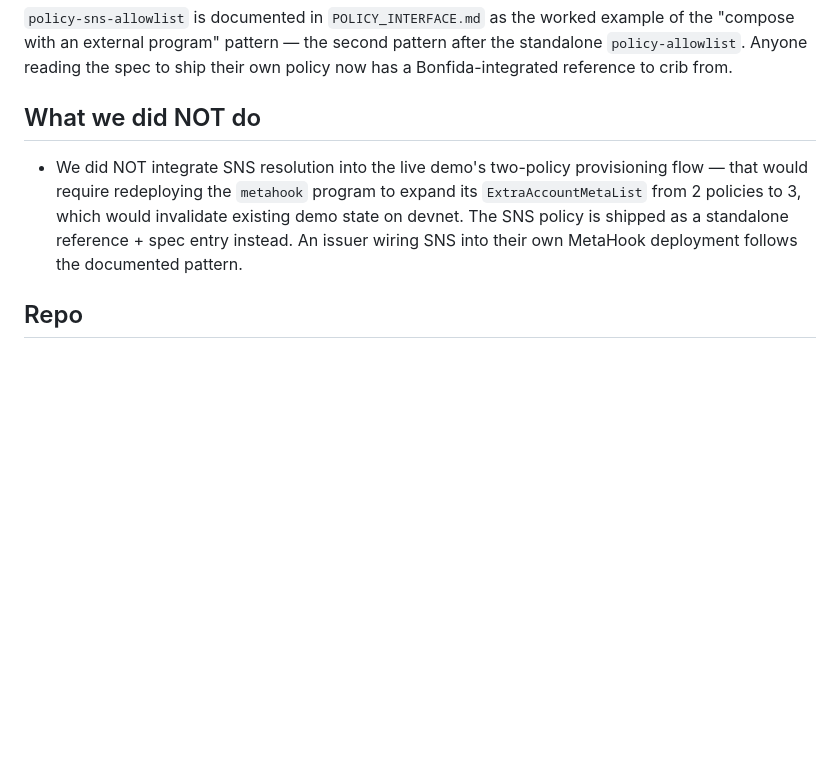
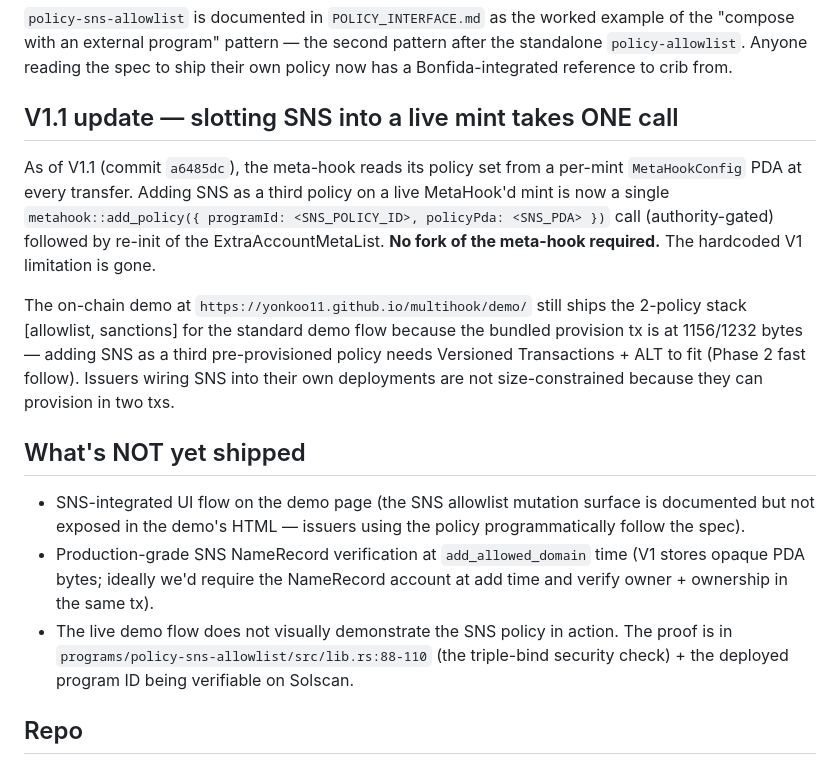
Before and after one commit to Yonkoo11/multihook, a Markdown page: submissions/sns-identity.md, the part around the change. Drawn GitHub-style; blank space fills up the shorter version.

```diff
--- a/submissions/sns-identity.md
+++ b/submissions/sns-identity.md
@@ -31,8 +31,15 @@ We **read the SNS account directly** rather than CPI'ing into the SNS program. T
 ### Spec referenceable by other policies
 `policy-sns-allowlist` is documented in `POLICY_INTERFACE.md` as the worked example of the "compose with an external program" pattern — the second pattern after the standalone `policy-allowlist`. Anyone reading the spec to ship their own policy now has a Bonfida-integrated reference to crib from.
 
-## What we did NOT do
-- We did NOT integrate SNS resolution into the live demo's two-policy provisioning flow — that would require redeploying the `metahook` program to expand its `ExtraAccountMetaList` from 2 policies to 3, which would invalidate existing demo state on devnet. The SNS policy is shipped as a standalone reference + spec entry instead. An issuer wiring SNS into their own MetaHook deployment follows the documented pattern.
+## V1.1 update — slotting SNS into a live mint takes ONE call
+As of V1.1 (commit `a6485dc`), the meta-hook reads its policy set from a per-mint `MetaHookConfig` PDA at every transfer. Adding SNS as a third policy on a live MetaHook'd mint is now a single `metahook::add_policy({ programId: <SNS_POLICY_ID>, policyPda: <SNS_PDA> })` call (authority-gated) followed by re-init of the ExtraAccountMetaList. **No fork of the meta-hook required.** The hardcoded V1 limitation is gone.
+
+The on-chain demo at `https://yonkoo11.github.io/multihook/demo/` still ships the 2-policy stack [allowlist, sanctions] for the standard demo flow because the bundled provision tx is at 1156/1232 bytes — adding SNS as a third pre-provisioned policy needs Versioned Transactions + ALT to fit (Phase 2 fast follow). Issuers wiring SNS into their own deployments are not size-constrained because they can provision in two txs.
+
+## What's NOT yet shipped
+- SNS-integrated UI flow on the demo page (the SNS allowlist mutation surface is documented but not exposed in the demo's HTML — issuers using the policy programmatically follow the spec).
+- Production-grade SNS NameRecord verification at `add_allowed_domain` time (V1 stores opaque PDA bytes; ideally we'd require the NameRecord account at add time and verify owner + ownership in the same tx).
+- The live demo flow does not visually demonstrate the SNS policy in action. The proof is in `programs/policy-sns-allowlist/src/lib.rs:88-110` (the triple-bind security check) + the deployed program ID being verifiable on Solscan.
 
 ## Repo
 https://github.com/Yonkoo11/multihook (MIT)
```
Also changed, not shown: submissions/adevar-labs.md (+16 -11 lines), submissions/phantom.md (added, +77 -0 lines).
